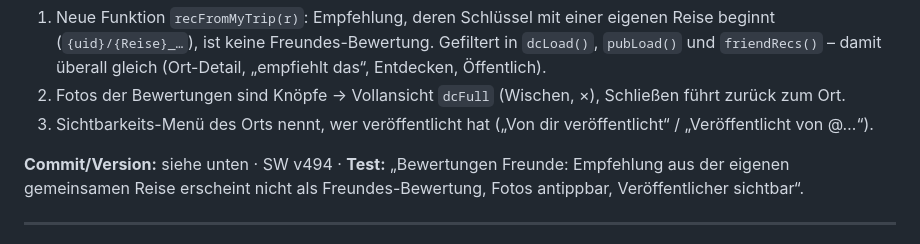
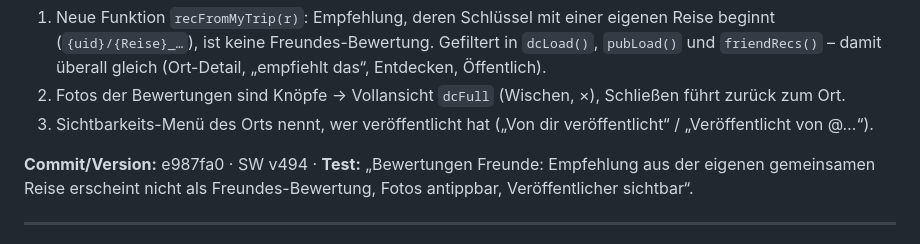
Before and after one commit to ferdinand-cloud/Reiseplanung, a Markdown page: docs/FEHLERPROTOKOLL.md, the part around the change. Drawn GitHub-style.

Commit message:
Fehlerprotokoll: Commit zu Hannah-Bewertung
Co-Authored-By: Claude Opus 5.5 <noreply@anthropic.com>
Claude-Session: https://claude.ai/code/session_01238xo4Ybat2NRhKC2fFhuP

```diff
--- a/docs/FEHLERPROTOKOLL.md
+++ b/docs/FEHLERPROTOKOLL.md
@@ -19,7 +19,7 @@ Warum Hannahs Gerät den Eintrag überhaupt geschrieben hat: Bis v395 gab **jede
 2. Fotos der Bewertungen sind Knöpfe → Vollansicht `dcFull` (Wischen, ×), Schließen führt zurück zum Ort.
 3. Sichtbarkeits-Menü des Orts nennt, wer veröffentlicht hat („Von dir veröffentlicht“ / „Veröffentlicht von @…“).
 
-**Commit/Version:** siehe unten · SW v494 · **Test:** „Bewertungen Freunde: Empfehlung aus der eigenen gemeinsamen Reise erscheint nicht als Freundes-Bewertung, Fotos antippbar, Veröffentlicher sichtbar“.
+**Commit/Version:** e987fa0 · SW v494 · **Test:** „Bewertungen Freunde: Empfehlung aus der eigenen gemeinsamen Reise erscheint nicht als Freundes-Bewertung, Fotos antippbar, Veröffentlicher sichtbar“.
 
 ---
 
```
